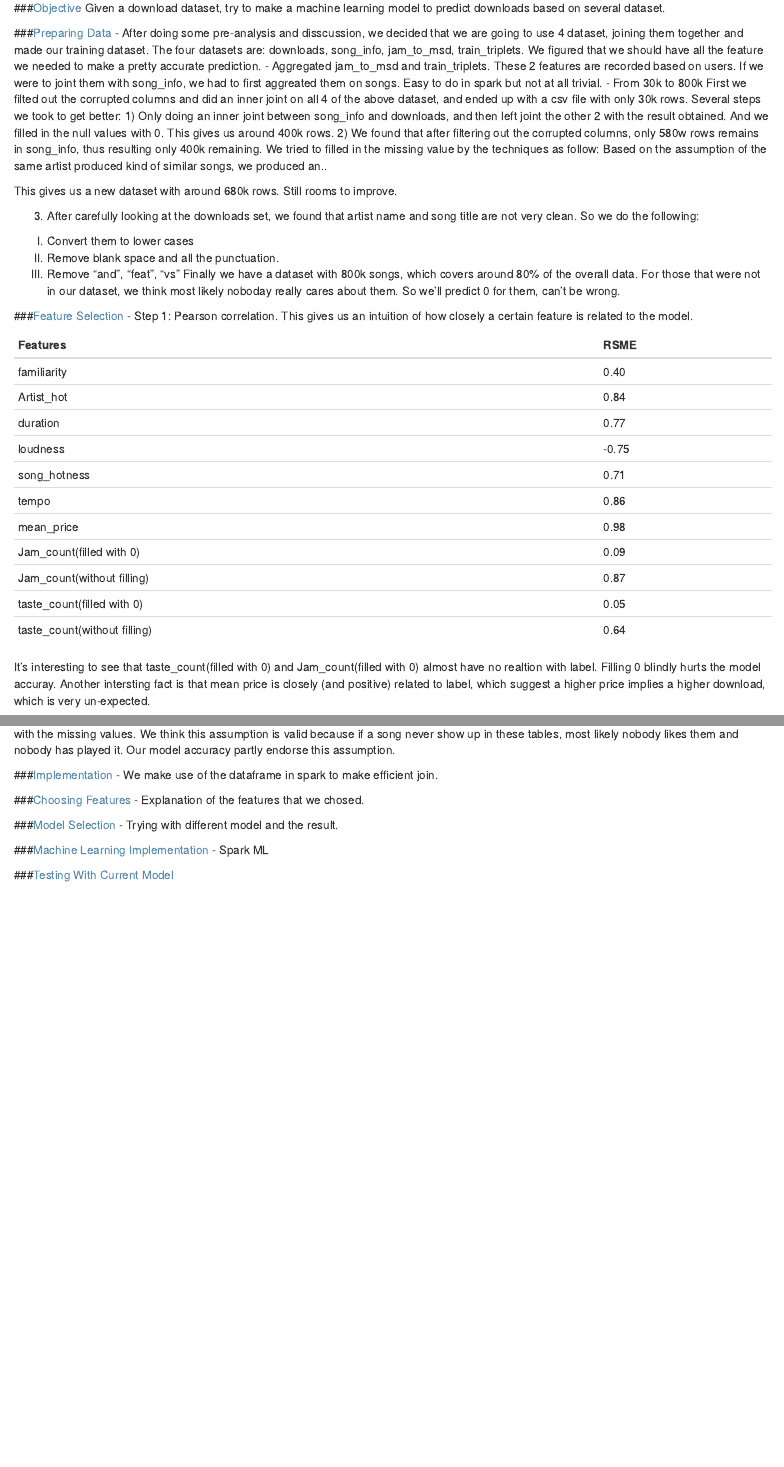
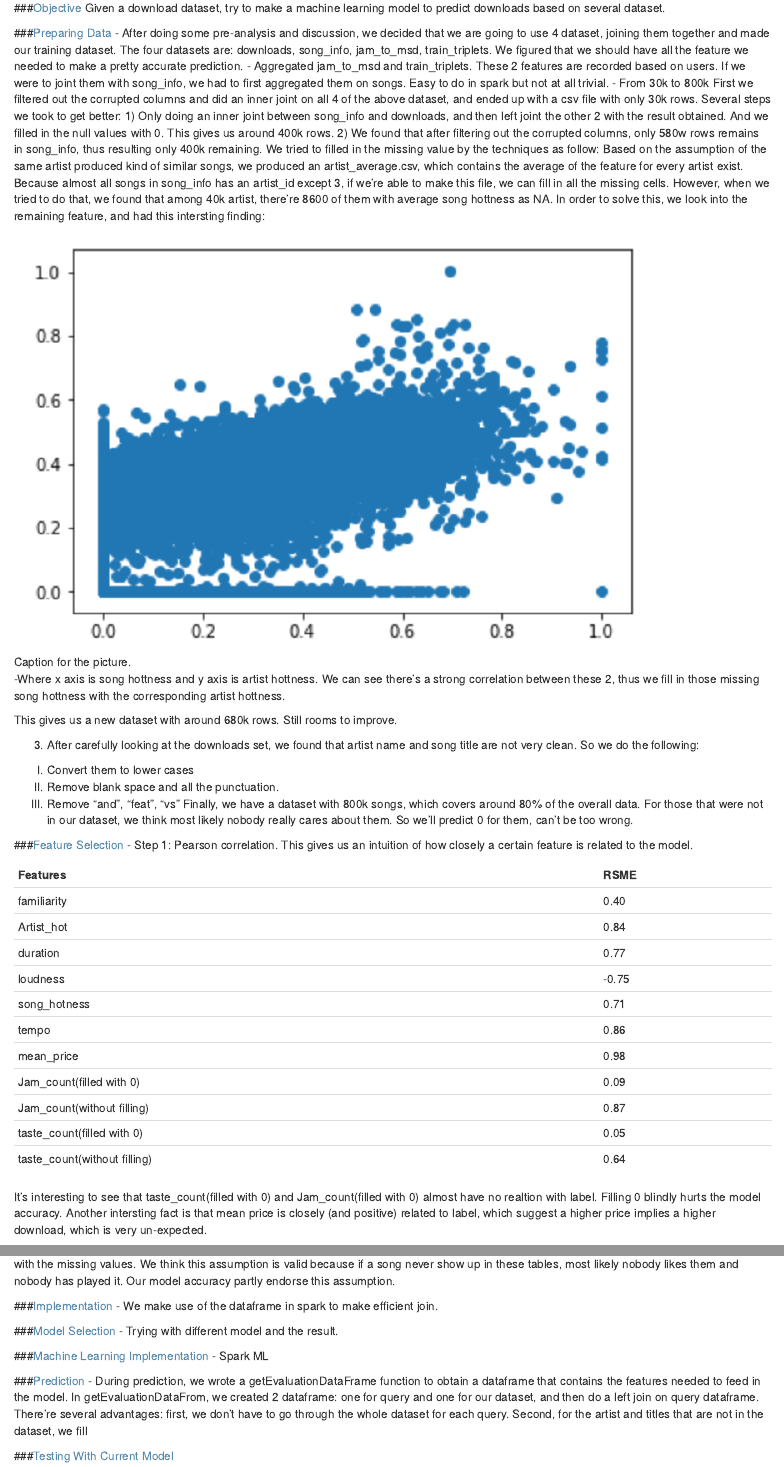
Before and after one commit to JiangtaoXu93/mapReduce-Project, an R Markdown document (report.Rmd): the page in a window 1100 px wide, from 130 px down, and a second part further down, joined at a grey line. Rendered offline with R 4.5, knitr and Pandoc, with nearby package versions.

Commit message:
updated report and image

```diff
--- a/report.Rmd
+++ b/report.Rmd
@@ -13,14 +13,19 @@ knitr::opts_chunk$set(echo = TRUE)
 Given a download dataset, try to make a machine learning model to predict downloads based on several dataset.
 
 ###<span style = "color:#588bae">Preparing Data</span>
- - After doing some pre-analysis and disscussion, we decided that we are going to use 4 dataset, joining them together and made our training dataset. The four datasets are: downloads, song_info, jam_to_msd, train_triplets. We figured that we should have all the feature we needed to make a pretty accurate prediction.
+ - After doing some pre-analysis and discussion, we decided that we are going to use 4 dataset, joining them together and made our training dataset. The four datasets are: downloads, song_info, jam_to_msd, train_triplets. We figured that we should have all the feature we needed to make a pretty accurate prediction.
  - Aggregated jam_to_msd and train_triplets.
- These 2 features are recorded based on users. If we were to joint them with song_info, we had to first aggreated them on songs. Easy to do in spark but not at all trivial.
+ These 2 features are recorded based on users. If we were to joint them with song_info, we had to first aggregated  them on songs. Easy to do in spark but not at all trivial.
  - From 30k to 800k
- First we filted out the corrupted columns and did an inner joint on all 4 of the above dataset, and ended up with a csv file with only 30k rows. Several steps we took to get better:
+ First we filtered out the corrupted columns and did an inner joint on all 4 of the above dataset, and ended up with a csv file with only 30k rows. Several steps we took to get better:
 1) Only doing an inner joint between song_info and downloads, and then left joint the other 2 with the result obtained. And we filled in the null values with 0. This gives us around 400k rows.
 2) We found that after filtering out the corrupted columns, only 580w rows remains in song_info, thus resulting only 400k remaining. We tried to filled in the missing value by the techniques as follow:
-Based on the assumption of the same artist produced kind of similar songs, we produced an..
+Based on the assumption of the same artist produced kind of similar songs, we produced an artist_average.csv, which contains the average of the feature for every artist exist. Because almost all songs in song_info has an artist_id except 3, if we're able to make this file, we can fill in all the missing cells.
+However, when we tried to do that, we found that among 40k artist, there're 8600 of them with average song hottness as NA. In order to solve this, we look into the remaining feature, and had this intersting finding:
+
+![Caption for the picture.](./songhot_artisthot_plot.jpg)
+
+-Where x axis is song hottness and y axis is artist hottness. We can see there's a strong correlation between these 2, thus we fill in those missing song hottness with the corresponding artist hottness.
 
 This gives us a new dataset with around 680k rows. Still rooms to improve.
 
@@ -28,7 +33,7 @@ This gives us a new dataset with around 680k rows. Still rooms to improve.
 I.   Convert them to lower cases
 II.  Remove blank space and all the punctuation.
 III. Remove "and", "feat", "vs"
-Finally we have a dataset with 800k songs, which covers around 80% of the overall data. For those that were not in our dataset, we think most likely noboday really cares about them. So we'll predict 0 for them, can't be wrong.
+Finally, we have a dataset with 800k songs, which covers around 80% of the overall data. For those that were not in our dataset, we think most likely nobody really cares about them. So we'll predict 0 for them, can't be too wrong.
 
 ###<span style = "color:#588bae">Feature Selection</span>
 - Step 1: Pearson correlation. This gives us an intuition of how closely a certain feature is related to the model.
@@ -47,7 +52,7 @@ Jam_count(without filling)        | 0.87
 taste_count(filled with 0)        | 0.05
 taste_count(without filling)      | 0.64
 
-It's interesting to see that taste_count(filled with 0) and Jam_count(filled with 0) almost have no realtion with label. Filling 0 blindly hurts the model accuray. Another intersting fact is that mean price is closely (and positive) related to label, which suggest a higher price implies a higher download, which is very un-expected.
+It's interesting to see that taste_count(filled with 0) and Jam_count(filled with 0) almost have no realtion with label. Filling 0 blindly hurts the model accuracy. Another intersting fact is that mean price is closely (and positive) related to label, which suggest a higher price implies a higher download, which is very un-expected.
 
 But there're some drawbacks: since it only shows the linear correlation, and there could some high dimensional relation between the feature and the label.
 
@@ -75,8 +80,6 @@ without song_hottness             | 221
 ###<span style = "color:#588bae">Implementation</span>
 -  We make use of the dataframe in spark to make efficient join.
 
-###<span style = "color:#588bae">Choosing Features</span>
--  Explanation of the features that we chosed.
 
 ###<span style = "color:#588bae">Model Selection</span>
 -  Trying with different model and the result.
@@ -85,5 +88,7 @@ without song_hottness             | 221
 ###<span style = "color:#588bae">Machine Learning Implementation</span>
 -  Spark ML
 
+###<span style = "color:#588bae">Prediction</span>
+-  During prediction, we wrote a getEvaluationDataFrame function to obtain a dataframe that contains the features needed to feed in the model. In getEvaluationDataFrom, we created 2 dataframe: one for query and one for our dataset, and then do a left join on query dataframe. There're several advantages: first, we don't have to go through the whole dataset for each query. Second, for the artist and titles that are not in the dataset, we fill
 
 ###<span style = "color:#588bae">Testing With Current Model</span>
```
Also changed, not shown: songhot_artisthot_plot.jpg (added), report.Rmd (4 more changed lines).
